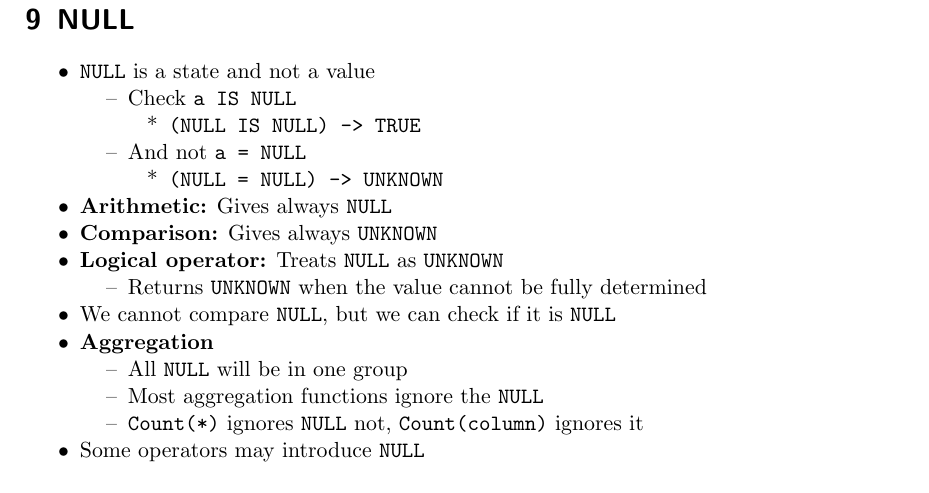
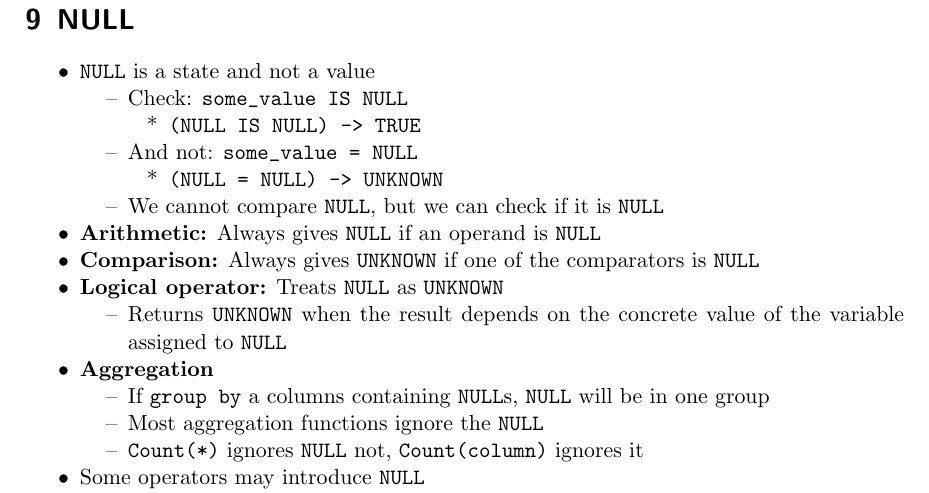
Before and after one commit to jcjgraf/ETH-Resources, a LaTeX document (main.tex, which reads 09_Null.tex): part of page 16 of 41, cut so that both start at the same text. Compiled offline with pdfLaTeX.

Commit message:
IMPROVE: some minor things

```diff
--- a/09_Null.tex
+++ b/09_Null.tex
@@ -4,25 +4,25 @@
 \begin{itemize}
     \item \verb+NULL+ is a state and not a value
         \begin{itemize}
-            \item Check \verb+a IS NULL+
+            \item Check: \verb+some_value IS NULL+
                 \begin{itemize}
                     \item \verb+(NULL IS NULL) -> TRUE+
                 \end{itemize}
-            \item And not \verb+a = NULL+
+            \item And not: \verb+some_value = NULL+
                 \begin{itemize}
                     \item \verb+(NULL = NULL) -> UNKNOWN+
                 \end{itemize}
+            \item We cannot compare \verb+NULL+, but we can check if it is \verb+NULL+
         \end{itemize}
-    \ides{Arithmetic:} Gives always \verb+NULL+
-    \ides{Comparison:} Gives always \verb+UNKNOWN+
+    \ides{Arithmetic:} Always gives \verb+NULL+ if an operand is \verb+NULL+
+    \ides{Comparison:} Always gives \verb+UNKNOWN+ if one of the comparators is \verb+NULL+
     \ides{Logical operator:} Treats \verb+NULL+ as \verb+UNKNOWN+
         \begin{itemize}
-            \item Returns \verb+UNKNOWN+ when the value cannot be fully determined
+            \item Returns \verb+UNKNOWN+ when the result depends on the concrete value of the variable assigned to \verb+NULL+
         \end{itemize}
-    \item We cannot compare \verb+NULL+, but we can check if it is \verb+NULL+
     \ides{Aggregation}
         \begin{itemize}
-            \item All \verb+NULL+ will be in one group
+            \item If \verb+group by+ a columns containing \verb+NULL+s, \verb+NULL+ will be in one group
             \item Most aggregation functions ignore the \verb+NULL+
             \item \verb+Count(*)+ ignores \verb+NULL+ not, \verb+Count(column)+ ignores it
         \end{itemize}
```
